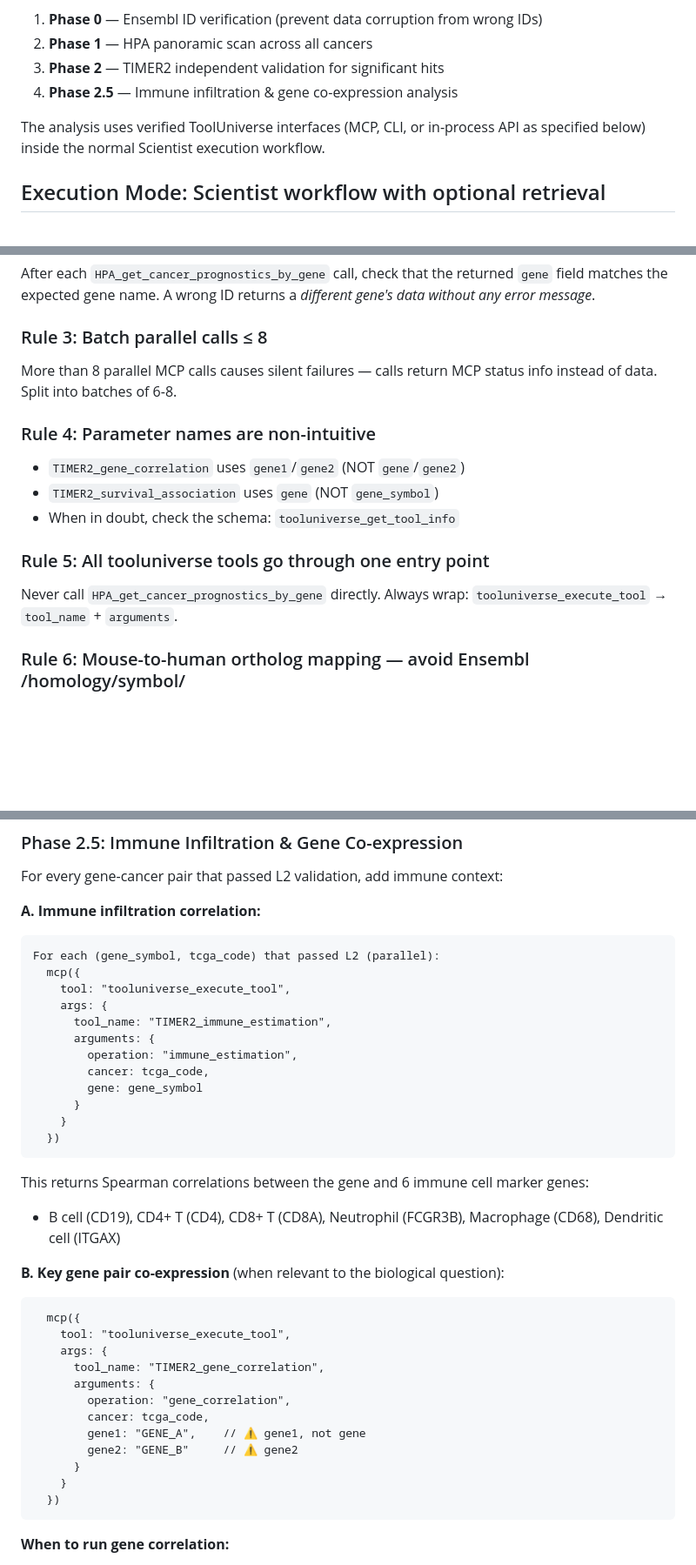
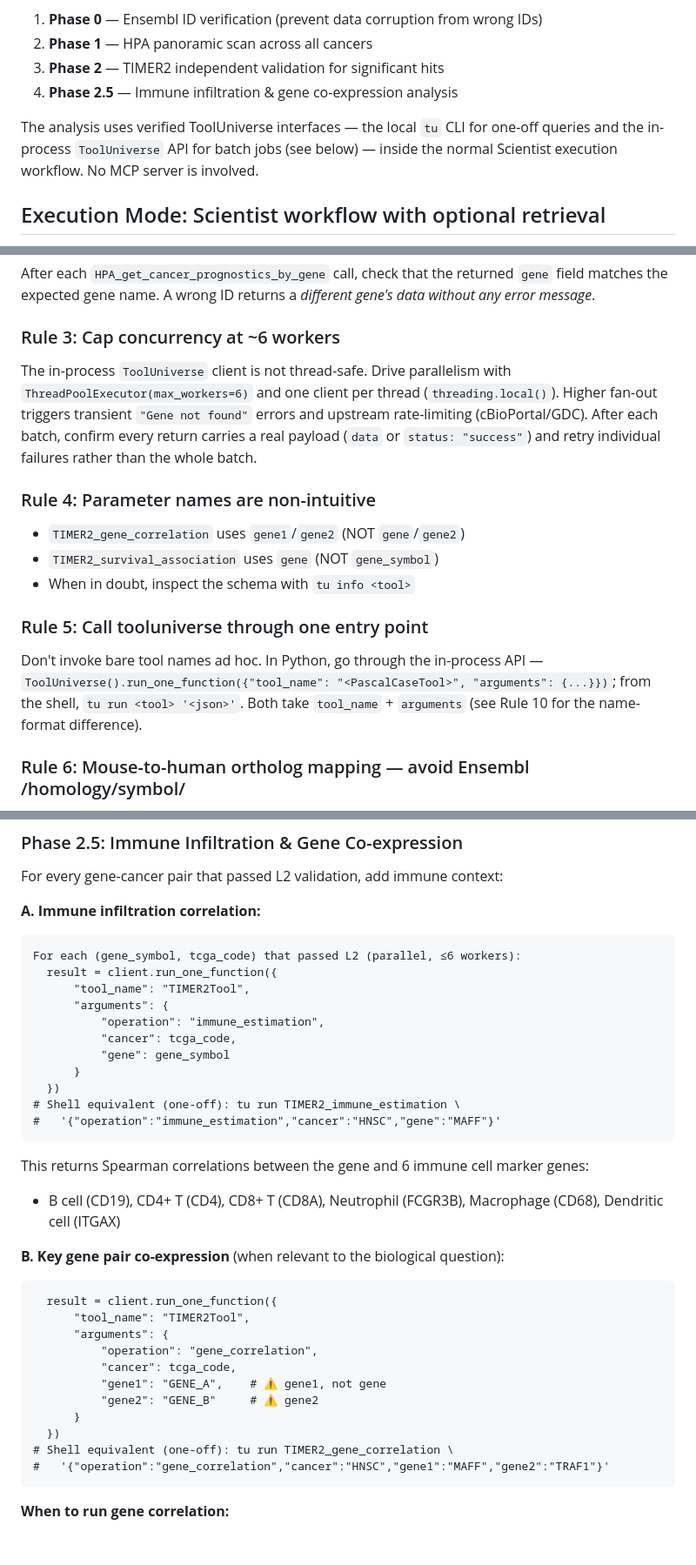
Before and after one commit to PanCodeInventory/pi-scientist, a Markdown page: skills/gene-prognosis-scan/SKILL.md, 3 parts joined by grey strips. Shown at 87% size. Rendered like a GitHub page; blank space fills up the shorter version.

Commit message:
refactor(skills): migrate geo-finder and gene-prognosis-scan off MCP to local tu CLI
Replace mcp({...}) calls and tooluniverse_execute_tool entry points with the local tu CLI and in-process ToolUniverse API. geo-finder uses bare tu (GEO is not in the tu-min whitelist); gene-prognosis-scan uses run_one_function for Phase 2.5. No MCP server is involved anywhere.

````diff
--- a/skills/gene-prognosis-scan/SKILL.md
+++ b/skills/gene-prognosis-scan/SKILL.md
@@ -15,7 +15,7 @@ The workflow has four phases:
 3. **Phase 2** — TIMER2 independent validation for significant hits
 4. **Phase 2.5** — Immune infiltration & gene co-expression analysis
 
-The analysis uses verified ToolUniverse interfaces (MCP, CLI, or in-process API as specified below) inside the normal Scientist execution workflow.
+The analysis uses verified ToolUniverse interfaces — the local `tu` CLI for one-off queries and the in-process `ToolUniverse` API for batch jobs (see below) — inside the normal Scientist execution workflow. No MCP server is involved.
 
 ## Execution Mode: Scientist workflow with optional retrieval
 
@@ -39,16 +39,16 @@ Ensembl IDs are non-obvious and easy to get wrong. ENSG00000157060 looks like TR
 ### Rule 2: Validate every HPA return
 After each `HPA_get_cancer_prognostics_by_gene` call, check that the returned `gene` field matches the expected gene name. A wrong ID returns a *different gene's data without any error message*.
 
-### Rule 3: Batch parallel calls ≤ 8
-More than 8 parallel MCP calls causes silent failures — calls return MCP status info instead of data. Split into batches of 6-8.
+### Rule 3: Cap concurrency at ~6 workers
+The in-process `ToolUniverse` client is not thread-safe. Drive parallelism with `ThreadPoolExecutor(max_workers=6)` and one client per thread (`threading.local()`). Higher fan-out triggers transient `"Gene not found"` errors and upstream rate-limiting (cBioPortal/GDC). After each batch, confirm every return carries a real payload (`data` or `status: "success"`) and retry individual failures rather than the whole batch.
 
 ### Rule 4: Parameter names are non-intuitive
 - `TIMER2_gene_correlation` uses `gene1`/`gene2` (NOT `gene`/`gene2`)
 - `TIMER2_survival_association` uses `gene` (NOT `gene_symbol`)
-- When in doubt, check the schema: `tooluniverse_get_tool_info`
+- When in doubt, inspect the schema with `tu info <tool>`
 
-### Rule 5: All tooluniverse tools go through one entry point
-Never call `HPA_get_cancer_prognostics_by_gene` directly. Always wrap: `tooluniverse_execute_tool` → `tool_name` + `arguments`.
+### Rule 5: Call tooluniverse through one entry point
+Don't invoke bare tool names ad hoc. In Python, go through the in-process API — `ToolUniverse().run_one_function({"tool_name": "<PascalCaseTool>", "arguments": {...}})`; from the shell, `tu run <tool> '<json>'`. Both take `tool_name` + `arguments` (see Rule 10 for the name-format difference).
 
 ### Rule 6: Mouse-to-human ortholog mapping — avoid Ensembl /homology/symbol/
 The `homologene` PyPI package is no longer available (HTTP 404). **Do not use** Ensembl REST `/homology/symbol/mouse/{gene}` for ortholog mapping — it is **non-deterministic** for ambiguous symbols. For example, `Cklf` non-deterministically maps to KLF15 or KLF5 (wrong gene family) instead of the correct CKLF. Use **Ensembl BioMart** (batch REST, deterministic) as the primary source, with human-side namesake-alias fallback for historical mouse symbols:
@@ -282,18 +282,17 @@ For every gene-cancer pair that passed L2 validation, add immune context:
 
 **A. Immune infiltration correlation:**
 ```
-For each (gene_symbol, tcga_code) that passed L2 (parallel):
-  mcp({
-    tool: "tooluniverse_execute_tool",
-    args: {
-      tool_name: "TIMER2_immune_estimation",
-      arguments: {
-        operation: "immune_estimation",
-        cancer: tcga_code,
-        gene: gene_symbol
+For each (gene_symbol, tcga_code) that passed L2 (parallel, ≤6 workers):
+  result = client.run_one_function({
+      "tool_name": "TIMER2Tool",
+      "arguments": {
+          "operation": "immune_estimation",
+          "cancer": tcga_code,
+          "gene": gene_symbol
       }
-    }
   })
+# Shell equivalent (one-off): tu run TIMER2_immune_estimation \
+#   '{"operation":"immune_estimation","cancer":"HNSC","gene":"MAFF"}'
 ```
 
 This returns Spearman correlations between the gene and 6 immune cell marker genes:
@@ -301,18 +300,17 @@ This returns Spearman correlations between the gene and 6 immune cell marker gen
 
 **B. Key gene pair co-expression** (when relevant to the biological question):
 ```
-  mcp({
-    tool: "tooluniverse_execute_tool",
-    args: {
-      tool_name: "TIMER2_gene_correlation",
-      arguments: {
-        operation: "gene_correlation",
-        cancer: tcga_code,
-        gene1: "GENE_A",    // ⚠️ gene1, not gene
-        gene2: "GENE_B"     // ⚠️ gene2
+  result = client.run_one_function({
+      "tool_name": "TIMER2Tool",
+      "arguments": {
+          "operation": "gene_correlation",
+          "cancer": tcga_code,
+          "gene1": "GENE_A",    # ⚠️ gene1, not gene
+          "gene2": "GENE_B"     # ⚠️ gene2
       }
-    }
   })
+# Shell equivalent (one-off): tu run TIMER2_gene_correlation \
+#   '{"operation":"gene_correlation","cancer":"HNSC","gene1":"MAFF","gene2":"TRAF1"}'
 ```
 
 **When to run gene correlation:**
````
Also changed, not shown: other parts of skills/gene-prognosis-scan/SKILL.md (+1 -1 lines), skills/geo-finder/SKILL.md (+9 -3 lines), 1 other file.
